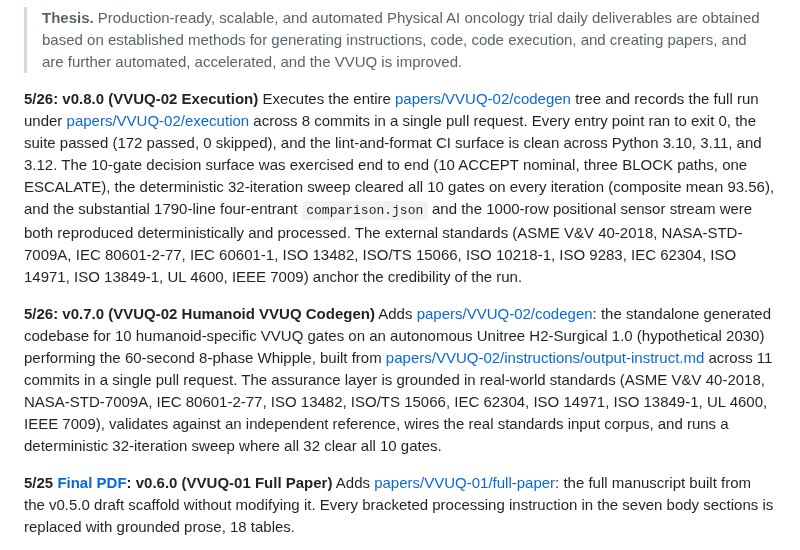
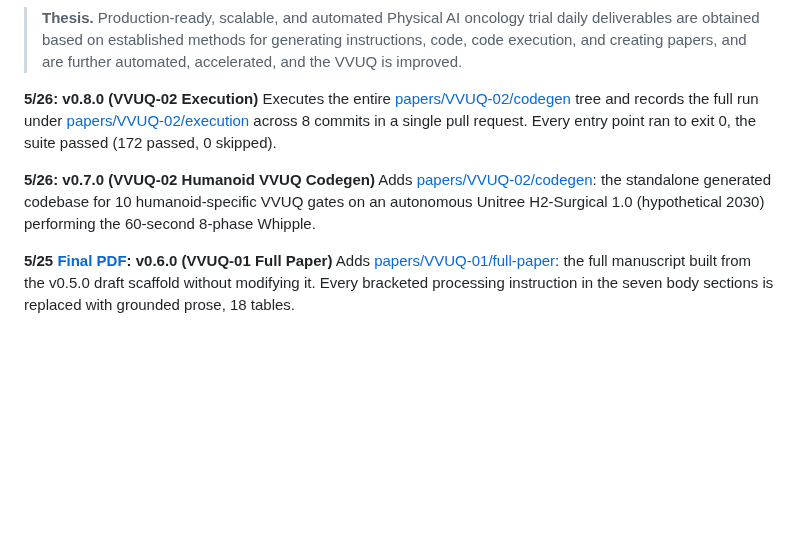
Before and after one commit to kevinkawchak/cancer-automated, a Markdown page: README.md, the part around the change. Rendered like a GitHub page; blank space fills up the shorter version.

```diff
--- a/README.md
+++ b/README.md
@@ -14,9 +14,9 @@ This repository packages the established methods for generating instructions, ge
 
 > **Thesis.** Production-ready, scalable, and automated Physical AI oncology trial daily deliverables are obtained based on established methods for generating instructions, code, code execution, and creating papers, and are further automated, accelerated, and the VVUQ is improved.
 
-**5/26: v0.8.0 (VVUQ-02 Execution)** Executes the entire [papers/VVUQ-02/codegen](papers/VVUQ-02/codegen) tree and records the full run under [papers/VVUQ-02/execution](papers/VVUQ-02/execution) across 8 commits in a single pull request. Every entry point ran to exit 0, the suite passed (172 passed, 0 skipped), and the lint-and-format CI surface is clean across Python 3.10, 3.11, and 3.12. The 10-gate decision surface was exercised end to end (10 ACCEPT nominal, three BLOCK paths, one ESCALATE), the deterministic 32-iteration sweep cleared all 10 gates on every iteration (composite mean 93.56), and the substantial 1790-line four-entrant `comparison.json` and the 1000-row positional sensor stream were both reproduced deterministically and processed. The external standards (ASME V&V 40-2018, NASA-STD-7009A, IEC 80601-2-77, IEC 60601-1, ISO 13482, ISO/TS 15066, ISO 10218-1, ISO 9283, IEC 62304, ISO 14971, ISO 13849-1, UL 4600, IEEE 7009) anchor the credibility of the run.
+**5/26: v0.8.0 (VVUQ-02 Execution)** Executes the entire [papers/VVUQ-02/codegen](papers/VVUQ-02/codegen) tree and records the full run under [papers/VVUQ-02/execution](papers/VVUQ-02/execution) across 8 commits in a single pull request. Every entry point ran to exit 0, the suite passed (172 passed, 0 skipped).
 
-**5/26: v0.7.0 (VVUQ-02 Humanoid VVUQ Codegen)** Adds [papers/VVUQ-02/codegen](papers/VVUQ-02/codegen): the standalone generated codebase for 10 humanoid-specific VVUQ gates on an autonomous Unitree H2-Surgical 1.0 (hypothetical 2030) performing the 60-second 8-phase Whipple, built from [papers/VVUQ-02/instructions/output-instruct.md](papers/VVUQ-02/instructions/output-instruct.md) across 11 commits in a single pull request. The assurance layer is grounded in real-world standards (ASME V&V 40-2018, NASA-STD-7009A, IEC 80601-2-77, ISO 13482, ISO/TS 15066, IEC 62304, ISO 14971, ISO 13849-1, UL 4600, IEEE 7009), validates against an independent reference, wires the real standards input corpus, and runs a deterministic 32-iteration sweep where all 32 clear all 10 gates.
+**5/26: v0.7.0 (VVUQ-02 Humanoid VVUQ Codegen)** Adds [papers/VVUQ-02/codegen](papers/VVUQ-02/codegen): the standalone generated codebase for 10 humanoid-specific VVUQ gates on an autonomous Unitree H2-Surgical 1.0 (hypothetical 2030) performing the 60-second 8-phase Whipple.
 
 **5/25 [Final PDF](https://doi.org/10.5281/zenodo.20372501): v0.6.0 (VVUQ-01 Full Paper)** Adds [papers/VVUQ-01/full-paper](papers/VVUQ-01/full-paper): the full manuscript built from the v0.5.0 draft scaffold without modifying it. Every bracketed processing instruction in the seven body sections is replaced with grounded prose, 18 tables.
 
```
